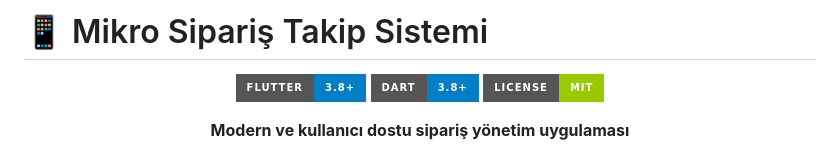
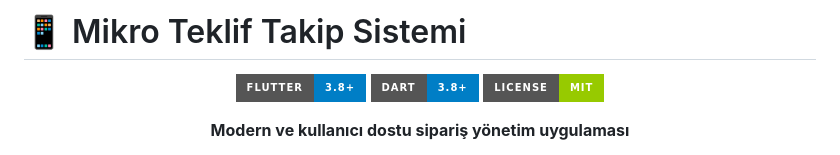
Before and after one commit to kerimincee/Mobil-Teklif-Uygulamasi, a Markdown page: README.md, the part around the change. GitHub-like rendering; badges without logos.

```diff
--- a/README.md
+++ b/README.md
@@ -1,4 +1,4 @@
-# 📱 Mikro Sipariş Takip Sistemi
+# 📱 Mikro Teklif Takip Sistemi
 
 <div align="center">
 
```
